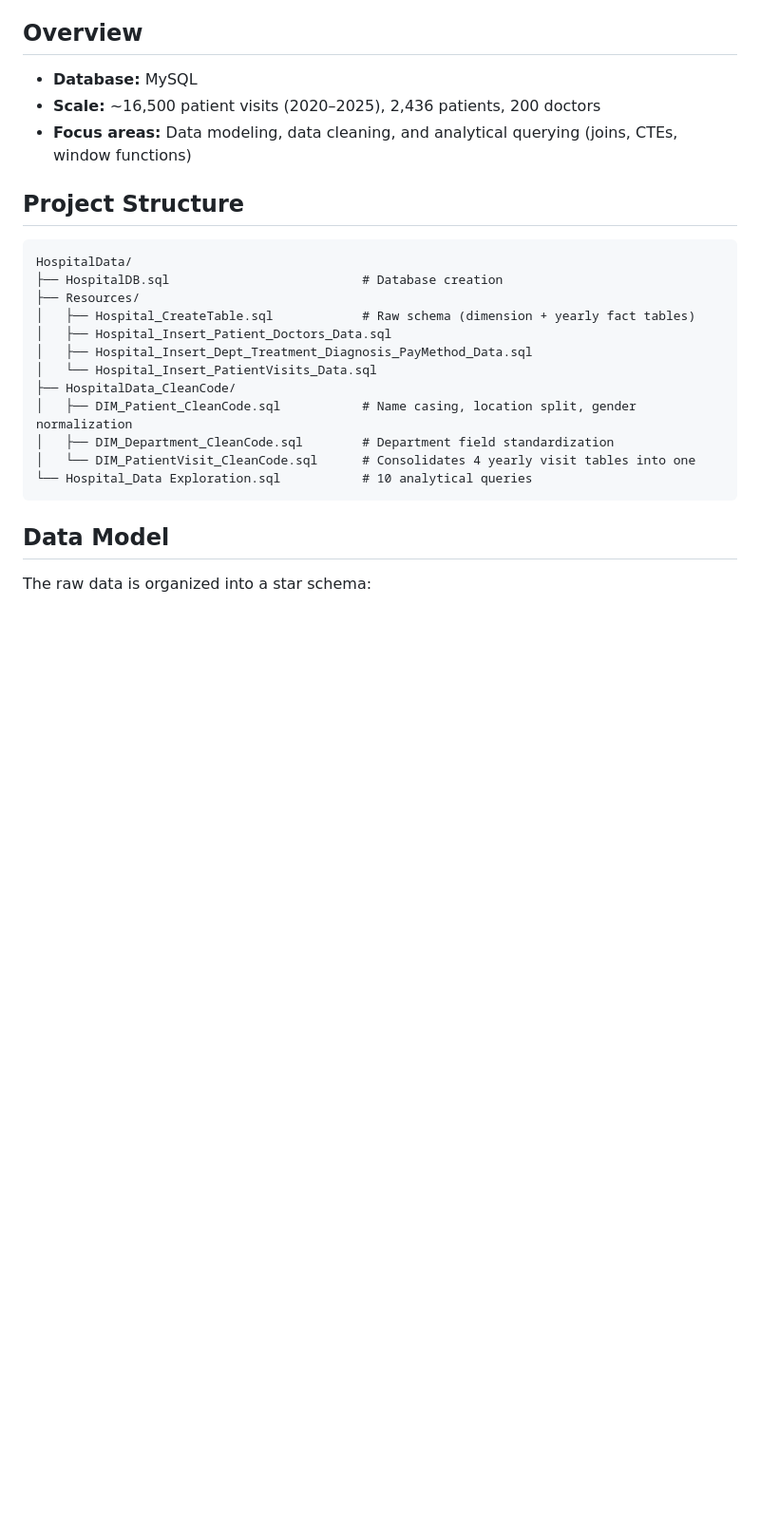
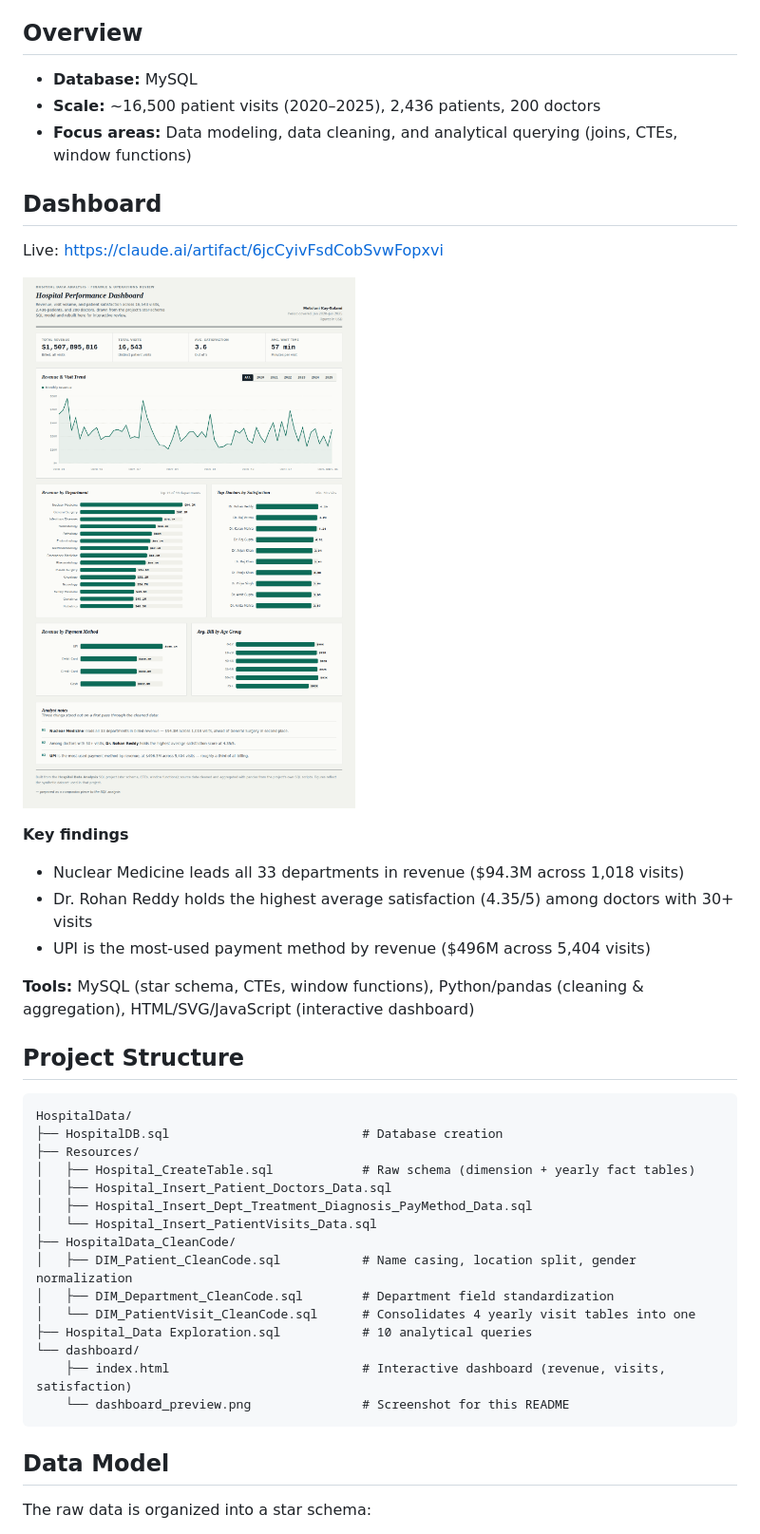
Before and after one commit to mkaysalami/Hospital-Data-Analysis, a Markdown page: README.md, the part around the change. Shown at 95% size. GitHub-like rendering; pictures changed too: dashboard/dashboard_preview.png (added); blank space fills up the shorter version.

Commit message:
Add interactive dashboard

````diff
--- a/README.md
+++ b/README.md
@@ -7,6 +7,19 @@ A SQL data warehouse and analytics project built on a synthetic hospital dataset
 - **Database:** MySQL
 - **Scale:** ~16,500 patient visits (2020–2025), 2,436 patients, 200 doctors
 - **Focus areas:** Data modeling, data cleaning, and analytical querying (joins, CTEs, window functions)
+
+## Dashboard
+
+Live: https://claude.ai/artifact/6jcCyivFsdCobSvwFopxvi
+
+![Dashboard preview](dashboard/dashboard_preview.png)
+
+**Key findings**
+- Nuclear Medicine leads all 33 departments in revenue ($94.3M across 1,018 visits)
+- Dr. Rohan Reddy holds the highest average satisfaction (4.35/5) among doctors with 30+ visits
+- UPI is the most-used payment method by revenue ($496M across 5,404 visits)
+
+**Tools:** MySQL (star schema, CTEs, window functions), Python/pandas (cleaning & aggregation), HTML/SVG/JavaScript (interactive dashboard)
 
 ## Project Structure
 
@@ -22,7 +35,10 @@ HospitalData/
 │   ├── DIM_Patient_CleanCode.sql           # Name casing, location split, gender normalization
 │   ├── DIM_Department_CleanCode.sql        # Department field standardization
 │   └── DIM_PatientVisit_CleanCode.sql      # Consolidates 4 yearly visit tables into one
-└── Hospital_Data Exploration.sql           # 10 analytical queries
+├── Hospital_Data Exploration.sql           # 10 analytical queries
+└── dashboard/
+    ├── index.html                          # Interactive dashboard (revenue, visits, satisfaction)
+    └── dashboard_preview.png               # Screenshot for this README
 ```
 
 ## Data Model
````
Also changed, not shown: 1 other file.
